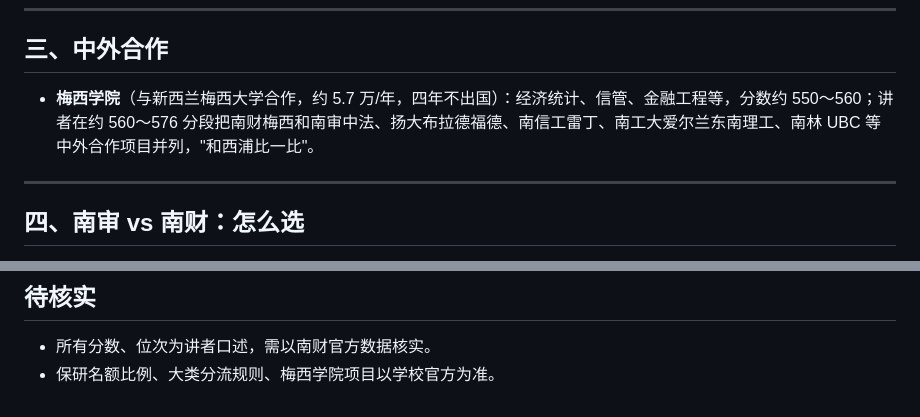
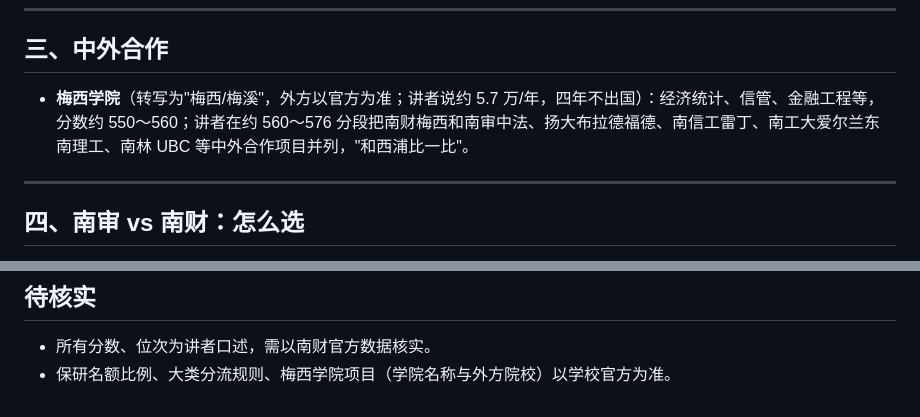
Before and after one commit to ycxukun/-, a Markdown page: handbook/topics/南京财经大学.md, 2 parts joined by grey strips. GitHub-like rendering.

Commit message:
Clarify 南财 中外合作 naming
Co-Authored-By: Claude Opus 5.5 <noreply@anthropic.com>
Claude-Session: https://claude.ai/code/session_0141MWTaosNNddJ3drrWpTYR

```diff
--- a/handbook/topics/南京财经大学.md
+++ b/handbook/topics/南京财经大学.md
@@ -23,7 +23,7 @@
 ---
 
 ## 三、中外合作
-- **梅西学院**（与新西兰梅西大学合作，约 5.7 万/年，四年不出国）：经济统计、信管、金融工程等，分数约 550～560；讲者在约 560～576 分段把南财梅西和南审中法、扬大布拉德福德、南信工雷丁、南工大爱尔兰东南理工、南林 UBC 等中外合作项目并列，"和西浦比一比"。
+- **梅西学院**（转写为"梅西/梅溪"，外方以官方为准；讲者说约 5.7 万/年，四年不出国）：经济统计、信管、金融工程等，分数约 550～560；讲者在约 560～576 分段把南财梅西和南审中法、扬大布拉德福德、南信工雷丁、南工大爱尔兰东南理工、南林 UBC 等中外合作项目并列，"和西浦比一比"。
 
 ---
 
@@ -69,4 +69,4 @@
 
 ## 待核实
 - 所有分数、位次为讲者口述，需以南财官方数据核实。
-- 保研名额比例、大类分流规则、梅西学院项目以学校官方为准。
+- 保研名额比例、大类分流规则、梅西学院项目（学院名称与外方院校）以学校官方为准。
```
